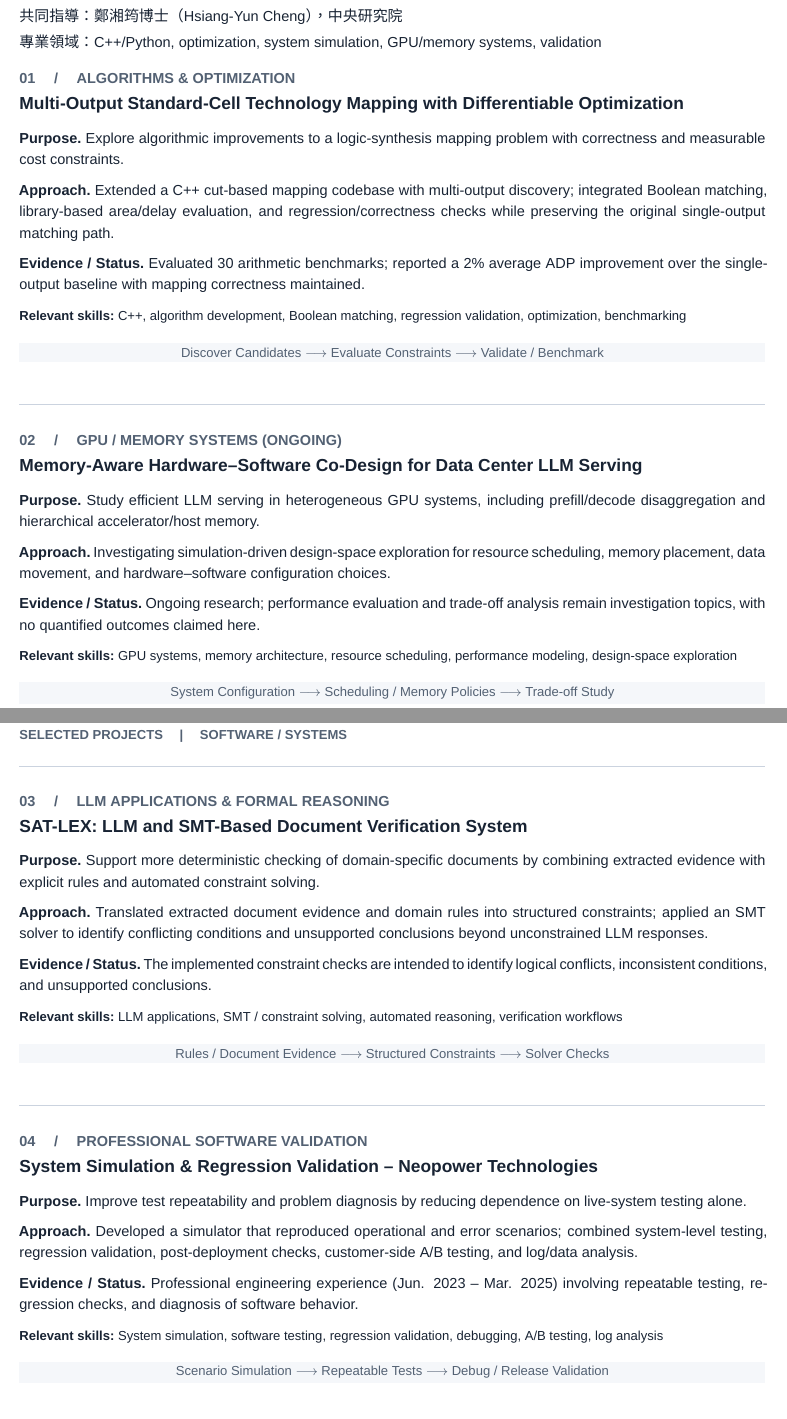
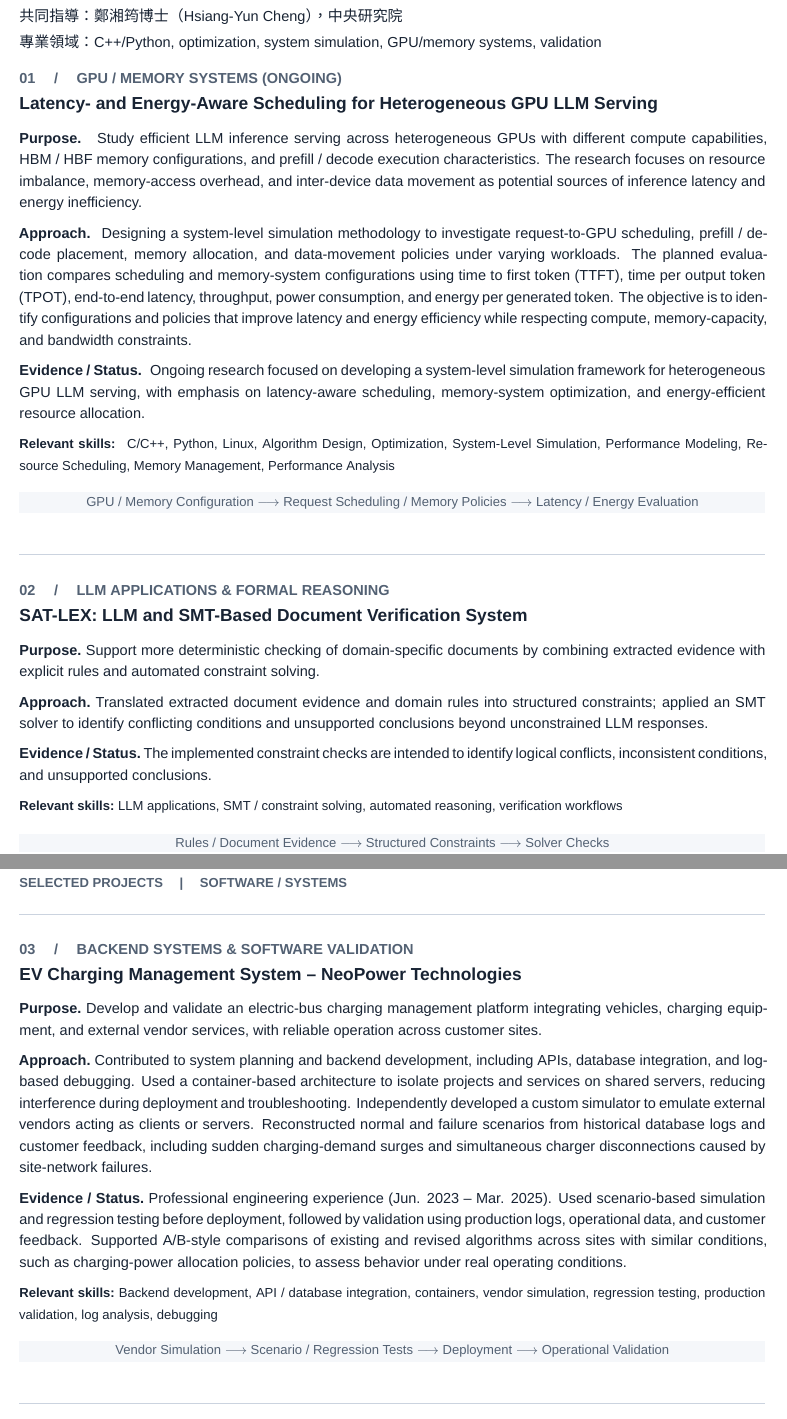
Before and after one commit to LiangYuJUI/Interview-Slides, a LaTeX CV (Resume/Software/project-zh.tex): two parts of pages 1 and 2 of 2, joined at a grey line, cut so that both start at the same text. Compiled offline with XeLaTeX.

Commit message:
Update software resume and projects; add Chinese name variant

```diff
--- a/Resume/Software/project-zh.tex
+++ b/Resume/Software/project-zh.tex
@@ -50,35 +50,67 @@
 指導教授：江介宏教授（Jie-Hong Roland Jiang），國立臺灣大學\\[3pt]
 共同指導：鄭湘筠博士（Hsiang-Yun Cheng），中央研究院\\[3pt]
 專業領域：C++/Python, optimization, system simulation, GPU/memory systems, validation}
-\project{01 \quad / \quad ALGORITHMS \& OPTIMIZATION}
-{Multi-Output Standard-Cell Technology Mapping with Differentiable Optimization}
-{Explore algorithmic improvements to a logic-synthesis mapping problem with correctness and measurable cost constraints.}
-{Extended a C++ cut-based mapping codebase with multi-output discovery; integrated Boolean matching, library-based area/delay evaluation, and regression/correctness checks while preserving the original single-output matching path.}
-{Evaluated 30 arithmetic benchmarks; reported a 2\% average ADP improvement over the single-output baseline with mapping correctness maintained.}
-{C++, algorithm development, Boolean matching, regression validation, optimization, benchmarking}
-\flowline{Discover Candidates $\longrightarrow$ Evaluate Constraints $\longrightarrow$ Validate / Benchmark}
+% ============================================================
+% Project 01 - Heterogeneous GPU LLM Serving
+% ============================================================
+
+\project
+{01 \quad / \quad GPU / MEMORY SYSTEMS (ONGOING)}
+{Latency- and Energy-Aware Scheduling for Heterogeneous GPU LLM Serving}
+{
+Study efficient LLM inference serving across heterogeneous GPUs
+with different compute capabilities, HBM / HBF memory configurations,
+and prefill / decode execution characteristics.
+The research focuses on resource imbalance, memory-access overhead,
+and inter-device data movement as potential sources of inference
+latency and energy inefficiency.
+}
+{
+Designing a system-level simulation methodology to investigate
+request-to-GPU scheduling, prefill / decode placement, memory
+allocation, and data-movement policies under varying workloads.
+The planned evaluation compares scheduling and memory-system
+configurations using time to first token (TTFT), time per output
+token (TPOT), end-to-end latency, throughput, power consumption,
+and energy per generated token.
+The objective is to identify configurations and policies that
+improve latency and energy efficiency while respecting compute,
+memory-capacity, and bandwidth constraints.
+}
+{
+Ongoing research focused on developing a system-level
+simulation framework for heterogeneous GPU LLM serving,
+with emphasis on latency-aware scheduling, memory-system
+optimization, and energy-efficient resource allocation.
+}
+{
+C/C++, Python, Linux, Algorithm Design,
+Optimization, System-Level Simulation,
+Performance Modeling, Resource Scheduling,
+Memory Management, Performance Analysis
+}
+
+
+\flowline{
+GPU / Memory Configuration
+$\longrightarrow$ Request Scheduling / Memory Policies
+$\longrightarrow$ Latency / Energy Evaluation
+}
 \separate
-\project{02 \quad / \quad GPU / MEMORY SYSTEMS (ONGOING)}
-{Memory-Aware Hardware--Software Co-Design for Data Center LLM Serving}
-{Study efficient LLM serving in heterogeneous GPU systems, including prefill/decode disaggregation and hierarchical accelerator/host memory.}
-{Investigating simulation-driven design-space exploration for resource scheduling, memory placement, data movement, and hardware--software configuration choices.}
-{Ongoing research; performance evaluation and trade-off analysis remain investigation topics, with no quantified outcomes claimed here.}
-{GPU systems, memory architecture, resource scheduling, performance modeling, design-space exploration}
-\flowline{System Configuration $\longrightarrow$ Scheduling / Memory Policies $\longrightarrow$ Trade-off Study}
-\newpage
-\smallhead{SELECTED PROJECTS \quad | \quad SOFTWARE / SYSTEMS}
-\project{03 \quad / \quad LLM APPLICATIONS \& FORMAL REASONING}
+\project{02 \quad / \quad LLM APPLICATIONS \& FORMAL REASONING}
 {SAT-LEX: LLM and SMT-Based Document Verification System}
 {Support more deterministic checking of domain-specific documents by combining extracted evidence with explicit rules and automated constraint solving.}
 {Translated extracted document evidence and domain rules into structured constraints; applied an SMT solver to identify conflicting conditions and unsupported conclusions beyond unconstrained LLM responses.}
 {The implemented constraint checks are intended to identify logical conflicts, inconsistent conditions, and unsupported conclusions.}
 {LLM applications, SMT / constraint solving, automated reasoning, verification workflows}
 \flowline{Rules / Document Evidence $\longrightarrow$ Structured Constraints $\longrightarrow$ Solver Checks}
+\newpage
+\smallhead{SELECTED PROJECTS \quad | \quad SOFTWARE / SYSTEMS}
+\project{03 \quad / \quad BACKEND SYSTEMS \& SOFTWARE VALIDATION}
+{EV Charging Management System -- NeoPower Technologies}
+{Develop and validate an electric-bus charging management platform integrating vehicles, charging equipment, and external vendor services, with reliable operation across customer sites.}
+{Contributed to system planning and backend development, including APIs, database integration, and log-based debugging. Used a container-based architecture to isolate projects and services on shared servers, reducing interference during deployment and troubleshooting. Independently developed a custom simulator to emulate external vendors acting as clients or servers. Reconstructed normal and failure scenarios from historical database logs and customer feedback, including sudden charging-demand surges and simultaneous charger disconnections caused by site-network failures.}
+{Professional engineering experience (Jun. 2023 -- Mar. 2025). Used scenario-based simulation and regression testing before deployment, followed by validation using production logs, operational data, and customer feedback. Supported A/B-style comparisons of existing and revised algorithms across sites with similar conditions, such as charging-power allocation policies, to assess behavior under real operating conditions.}
+{Backend development, API / database integration, containers, vendor simulation, regression testing, production validation, log analysis, debugging}
+\flowline{Vendor Simulation $\longrightarrow$ Scenario / Regression Tests $\longrightarrow$ Deployment $\longrightarrow$ Operational Validation}
 \separate
-\project{04 \quad / \quad PROFESSIONAL SOFTWARE VALIDATION}
-{System Simulation \& Regression Validation -- Neopower Technologies}
-{Improve test repeatability and problem diagnosis by reducing dependence on live-system testing alone.}
-{Developed a simulator that reproduced operational and error scenarios; combined system-level testing, regression validation, post-deployment checks, customer-side A/B testing, and log/data analysis.}
-{Professional engineering experience (Jun. 2023 -- Mar. 2025) involving repeatable testing, regression checks, and diagnosis of software behavior.}
-{System simulation, software testing, regression validation, debugging, A/B testing, log analysis}
-\flowline{Scenario Simulation $\longrightarrow$ Repeatable Tests $\longrightarrow$ Debug / Release Validation}
```
Also changed, not shown: Resume/Software/resume-zh-name.tex (added, +5 -0 lines), Resume/Software/resume.tex (+29 -11 lines), Resume/Software/project-zh.pdf, Resume/Software/resume-zh-name.pdf (added), Resume/Software/resume.pdf, Resume/Software/project-zh.tex (7 more changed lines).
